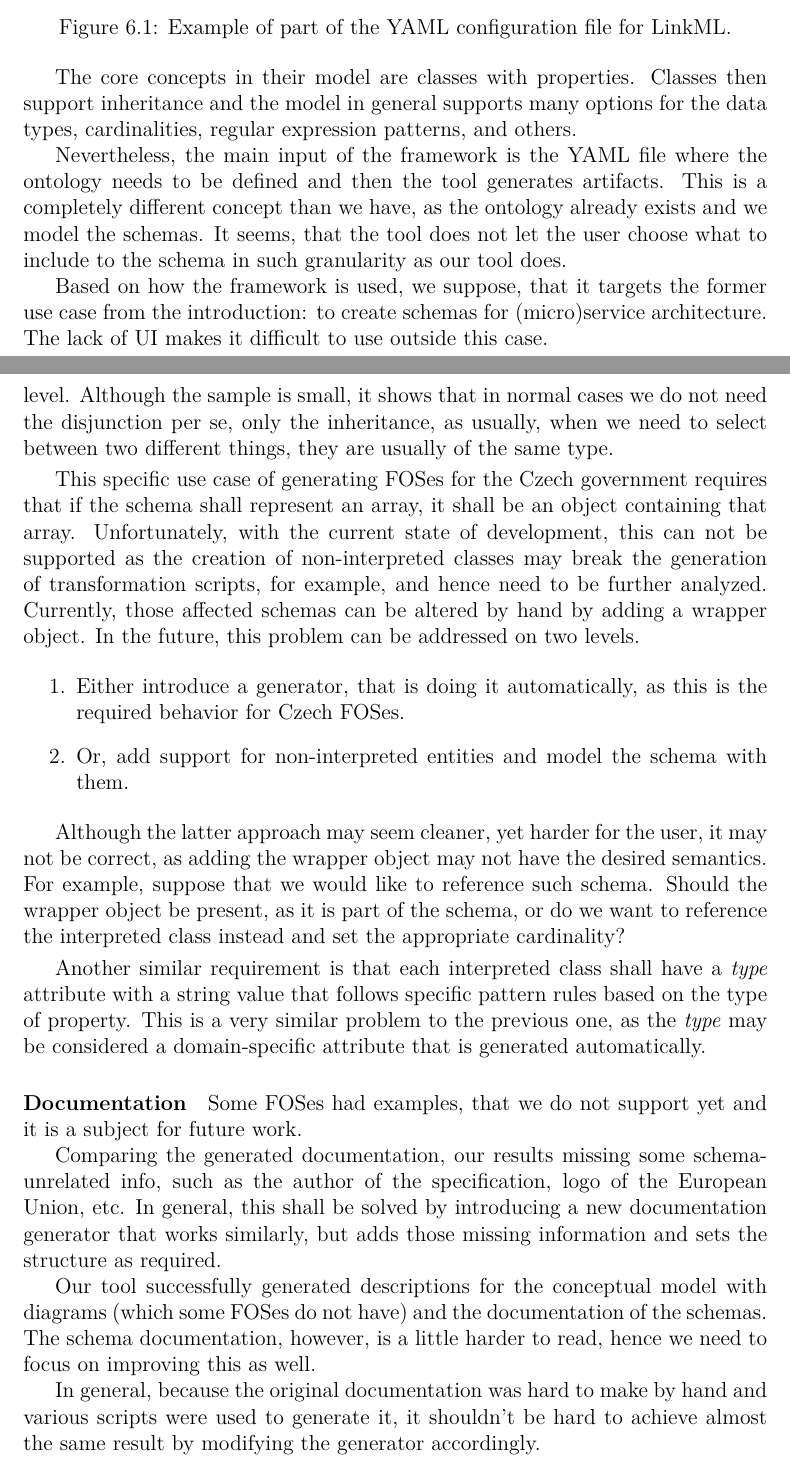
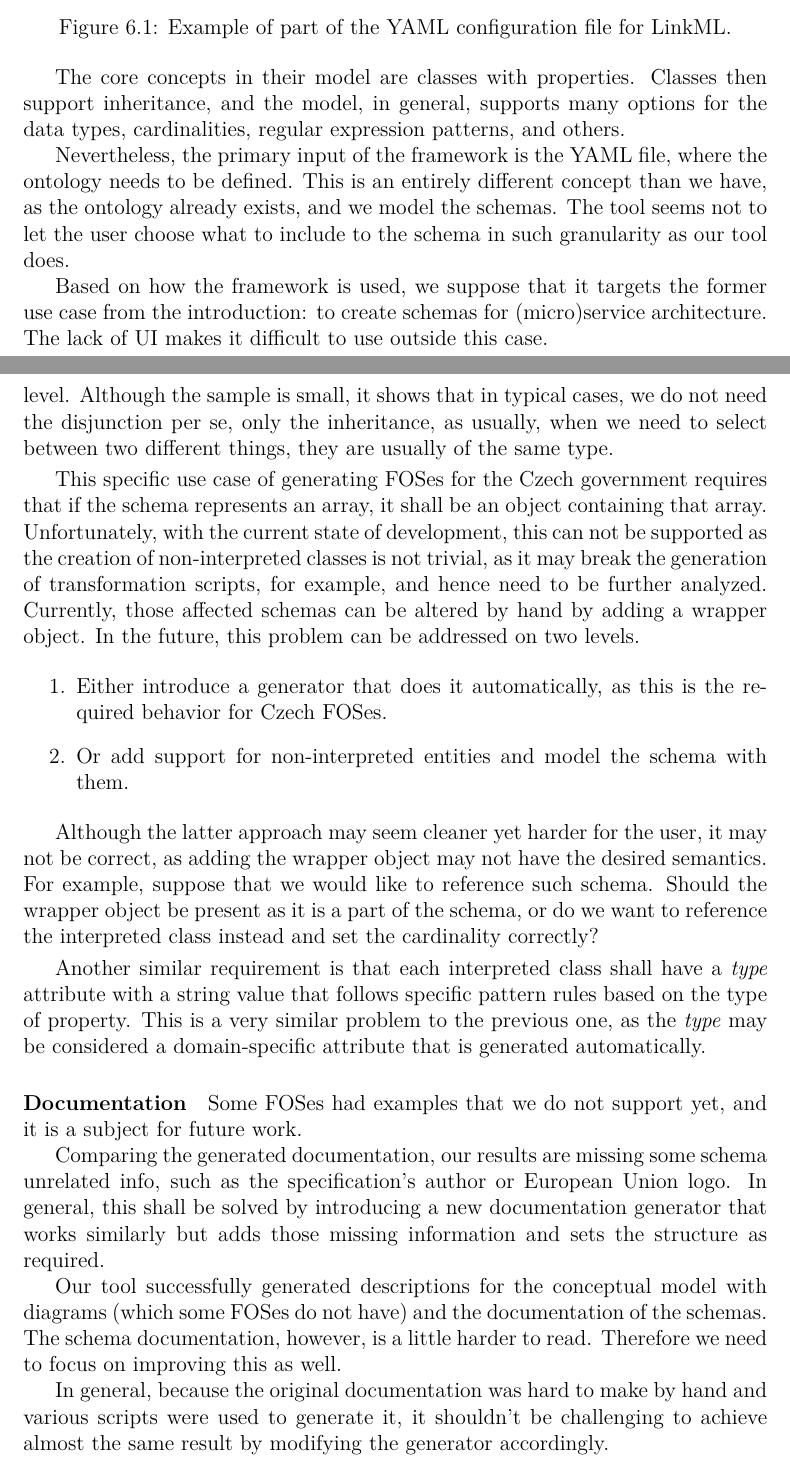
Before and after one commit to sstenchlak/diploma-thesis, a LaTeX thesis (thesis.tex, which reads chapters/evaluation.tex, chapters/related-work.tex): two parts of pages 58 and 62 of 65, joined at a grey line, cut so that both start at the same text. Compiled offline with pdfLaTeX.

Commit message:
Chapter 6 check

```diff
--- a/chapters/evaluation.tex
+++ b/chapters/evaluation.tex
@@ -39,25 +39,25 @@ Possible solutions would include generalizing a concept of data specification to
 
-Three schemas required disjunction, specifically the inheritance of classes as specified in \autoref{requirement:inheritance} and one schema required the inheritance on the root level. Although the sample is small, it shows that in normal cases we do not need the disjunction per se, only the inheritance, as usually, when we need to select between two different things, they are usually of the same type.
+Three schemas required disjunction, specifically the inheritance of classes as specified in \autoref{requirement:inheritance}, and one schema required the inheritance on the root level. Although the sample is small, it shows that in typical cases, we do not need the disjunction per se, only the inheritance, as usually, when we need to select between two different things, they are usually of the same type.
 
 \smallskip
 
-This specific use case of generating FOSes for the Czech government requires that if the schema shall represent an array, it shall be an object containing that array. Unfortunately, with the current state of development, this can not be supported as the creation of non-interpreted classes may break the generation of transformation scripts, for example, and hence need to be further analyzed. Currently, those affected schemas can be altered by hand by adding a wrapper object. In the future, this problem can be addressed on two levels.
+This specific use case of generating FOSes for the Czech government requires that if the schema represents an array, it shall be an object containing that array. Unfortunately, with the current state of development, this can not be supported as the creation of non-interpreted classes is not trivial, as it may break the generation of transformation scripts, for example, and hence need to be further analyzed. Currently, those affected schemas can be altered by hand by adding a wrapper object. In the future, this problem can be addressed on two levels.
 
 \begin{enumerate}
-    \item Either introduce a generator, that is doing it automatically, as this is the required behavior for Czech FOSes.
-    \item Or, add support for non-interpreted entities and model the schema with them.
+    \item Either introduce a generator that does it automatically, as this is the required behavior for Czech FOSes.
+    \item Or add support for non-interpreted entities and model the schema with them.
 \end{enumerate}
 
-Although the latter approach may seem cleaner, yet harder for the user, it may not be correct, as adding the wrapper object may not have the desired semantics. For example, suppose that we would like to reference such schema. Should the wrapper object be present, as it is part of the schema, or do we want to reference the interpreted class instead and set the appropriate cardinality?
+Although the latter approach may seem cleaner yet harder for the user, it may not be correct, as adding the wrapper object may not have the desired semantics. For example, suppose that we would like to reference such schema. Should the wrapper object be present as it is a part of the schema, or do we want to reference the interpreted class instead and set the cardinality correctly?
 
 \smallskip
 
 Another similar requirement is that each interpreted class shall have a \textit{type} attribute with a string value that follows specific pattern rules based on the type of property. This is a very similar problem to the previous one, as the \textit{type} may be considered a domain-specific attribute that is generated automatically.
 
-\paragraph{Documentation} Some FOSes had examples, that we do not support yet and it is a subject for future work.
+\paragraph{Documentation} Some FOSes had examples that we do not support yet, and it is a subject for future work.
 
-Comparing the generated documentation, our results missing some schema-unrelated info, such as the author of the specification, logo of the European Union, etc. In general, this shall be solved by introducing a new documentation generator that works similarly, but adds those missing information and sets the structure as required.
+Comparing the generated documentation, our results are missing some schema unrelated info, such as the specification's author or European Union logo. In general, this shall be solved by introducing a new documentation generator that works similarly but adds those missing information and sets the structure as required.
 
-Our tool successfully generated descriptions for the conceptual model with diagrams (which some FOSes do not have) and the documentation of the schemas. The schema documentation, however, is a little harder to read, hence we need to focus on improving this as well.
+Our tool successfully generated descriptions for the conceptual model with diagrams (which some FOSes do not have) and the documentation of the schemas. The schema documentation, however, is a little harder to read. Therefore we need to focus on improving this as well.
 
-In general, because the original documentation was hard to make by hand and various scripts were used to generate it, it shouldn't be hard to achieve almost the same result by modifying the generator accordingly.
+In general, because the original documentation was hard to make by hand and various scripts were used to generate it, it shouldn't be challenging to achieve almost the same result by modifying the generator accordingly.
--- a/chapters/related-work.tex
+++ b/chapters/related-work.tex
@@ -52,11 +52,11 @@ classes:
 %description: other names for the person
 
 
-The core concepts in their model are classes with properties. Classes then support inheritance and the model in general supports many options for the data types, cardinalities, regular expression patterns, and others.
+The core concepts in their model are classes with properties. Classes then support inheritance, and the model, in general, supports many options for the data types, cardinalities, regular expression patterns, and others.
 
-Nevertheless, the main input of the framework is the YAML file where the ontology needs to be defined and then the tool generates artifacts. This is a completely different concept than we have, as the ontology already exists and we model the schemas. It seems, that the tool does not let the user choose what to include to the schema in such granularity as our tool does.
+Nevertheless, the primary input of the framework is the YAML file, where the ontology needs to be defined. This is an entirely different concept than we have, as the ontology already exists, and we model the schemas. The tool seems not to let the user choose what to include to the schema in such granularity as our tool does.
 
-Based on how the framework is used, we suppose, that it targets the former use case from the introduction: to create schemas for (micro)service architecture. The lack of UI makes it difficult to use outside this case.
+Based on how the framework is used, we suppose that it targets the former use case from the introduction: to create schemas for (micro)service architecture. The lack of UI makes it difficult to use outside this case.
 
 \afterpage{\begin{landscape}\thispagestyle{empty}
   \begin{table}\centering
```
Also changed, not shown: chapters/analysis/inheritance.tex (+1 -1 lines), thesis.tex (+2 -2 lines), chapters/evaluation.tex (2 more changed lines), chapters/related-work.tex (25 more changed lines).
